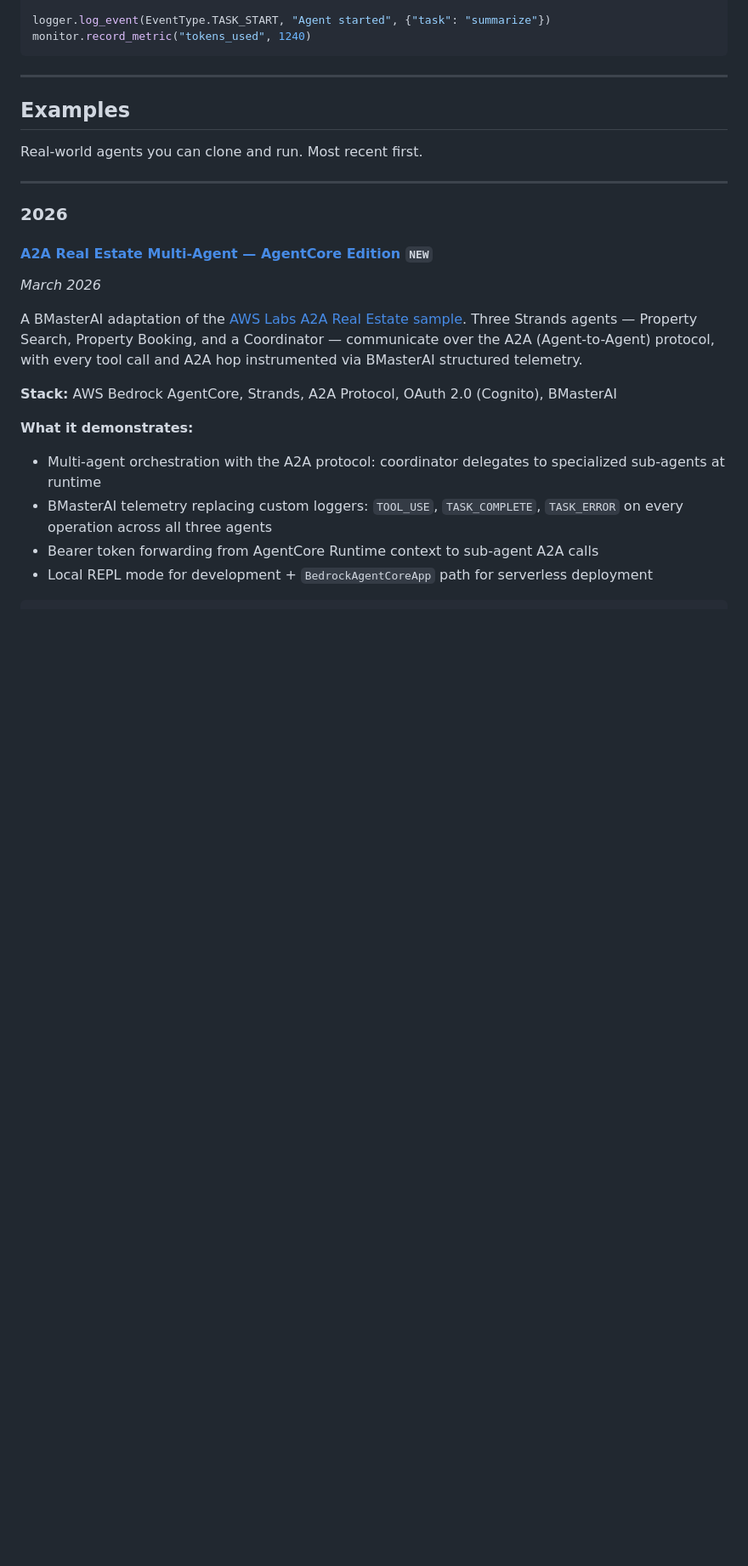
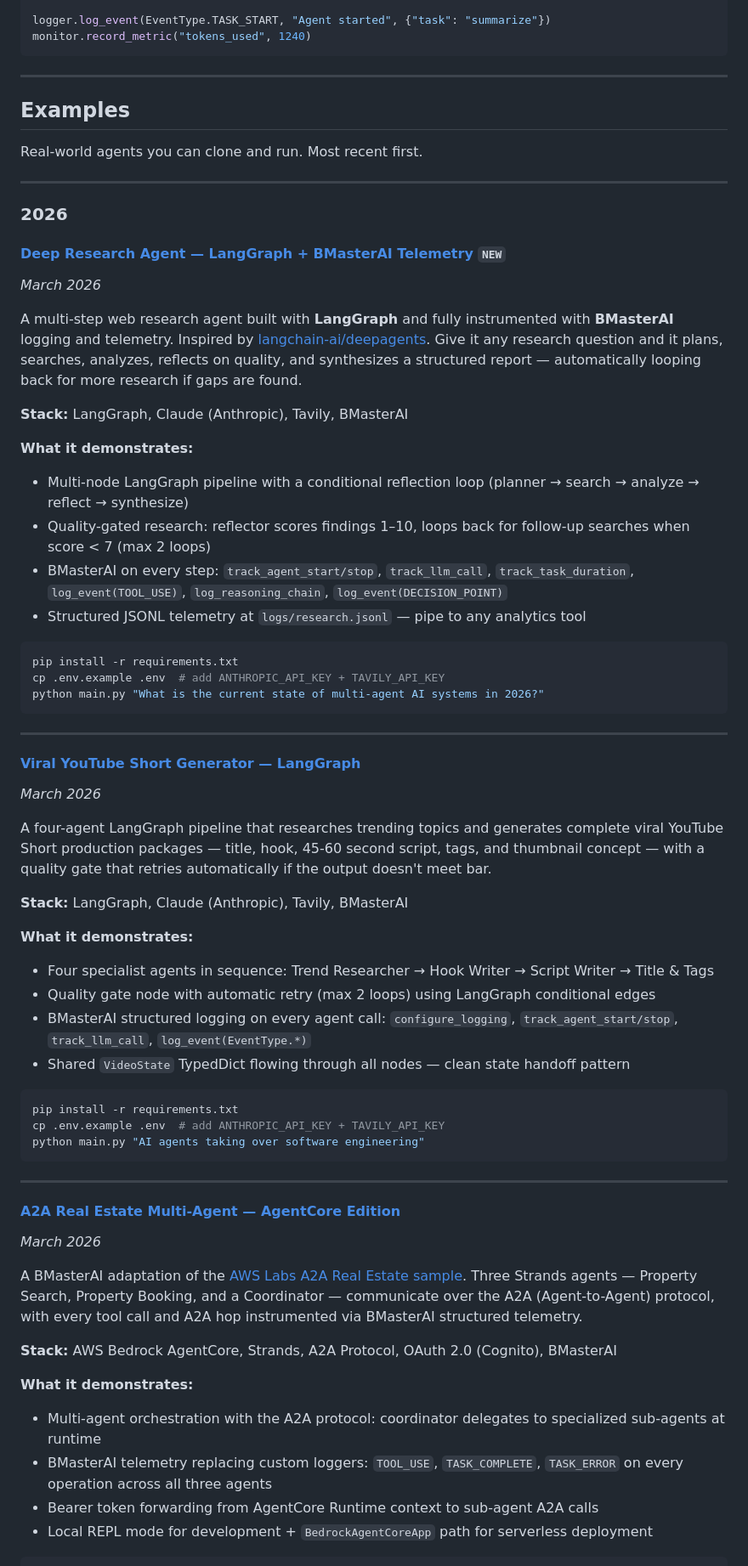
Before and after one commit to travis-burmaster/bmasterai, a Markdown page: README.md, the part around the change. Shown at 85% size. GitHub-like rendering; blank space fills up the shorter version.

Commit message:
docs: add deep-research-agent and langgraph-viral-youtube to root README

````diff
--- a/README.md
+++ b/README.md
@@ -28,7 +28,49 @@ Real-world agents you can clone and run. Most recent first.
 
 ### 2026
 
-#### [A2A Real Estate Multi-Agent — AgentCore Edition](examples/a2a-realestate-agentcore/) `NEW`
+#### [Deep Research Agent — LangGraph + BMasterAI Telemetry](examples/deep-research-agent/) `NEW`
+*March 2026*
+
+A multi-step web research agent built with **LangGraph** and fully instrumented with **BMasterAI** logging and telemetry. Inspired by [langchain-ai/deepagents](https://github.com/langchain-ai/deepagents). Give it any research question and it plans, searches, analyzes, reflects on quality, and synthesizes a structured report — automatically looping back for more research if gaps are found.
+
+**Stack:** LangGraph, Claude (Anthropic), Tavily, BMasterAI
+
+**What it demonstrates:**
+- Multi-node LangGraph pipeline with a conditional reflection loop (planner → search → analyze → reflect → synthesize)
+- Quality-gated research: reflector scores findings 1–10, loops back for follow-up searches when score < 7 (max 2 loops)
+- BMasterAI on every step: `track_agent_start/stop`, `track_llm_call`, `track_task_duration`, `log_event(TOOL_USE)`, `log_reasoning_chain`, `log_event(DECISION_POINT)`
+- Structured JSONL telemetry at `logs/research.jsonl` — pipe to any analytics tool
+
+```bash
+pip install -r requirements.txt
+cp .env.example .env  # add ANTHROPIC_API_KEY + TAVILY_API_KEY
+python main.py "What is the current state of multi-agent AI systems in 2026?"
+```
+
+---
+
+#### [Viral YouTube Short Generator — LangGraph](examples/langgraph-viral-youtube/)
+*March 2026*
+
+A four-agent LangGraph pipeline that researches trending topics and generates complete viral YouTube Short production packages — title, hook, 45-60 second script, tags, and thumbnail concept — with a quality gate that retries automatically if the output doesn't meet bar.
+
+**Stack:** LangGraph, Claude (Anthropic), Tavily, BMasterAI
+
+**What it demonstrates:**
+- Four specialist agents in sequence: Trend Researcher → Hook Writer → Script Writer → Title & Tags
+- Quality gate node with automatic retry (max 2 loops) using LangGraph conditional edges
+- BMasterAI structured logging on every agent call: `configure_logging`, `track_agent_start/stop`, `track_llm_call`, `log_event(EventType.*)`
+- Shared `VideoState` TypedDict flowing through all nodes — clean state handoff pattern
+
+```bash
+pip install -r requirements.txt
+cp .env.example .env  # add ANTHROPIC_API_KEY + TAVILY_API_KEY
+python main.py "AI agents taking over software engineering"
+```
+
+---
+
+#### [A2A Real Estate Multi-Agent — AgentCore Edition](examples/a2a-realestate-agentcore/)
 *March 2026*
 
 A BMasterAI adaptation of the [AWS Labs A2A Real Estate sample](https://github.com/awslabs/amazon-bedrock-agentcore-samples/tree/main/02-use-cases/A2A-realestate-agentcore-multiagents). Three Strands agents — Property Search, Property Booking, and a Coordinator — communicate over the A2A (Agent-to-Agent) protocol, with every tool call and A2A hop instrumented via BMasterAI structured telemetry.
````
